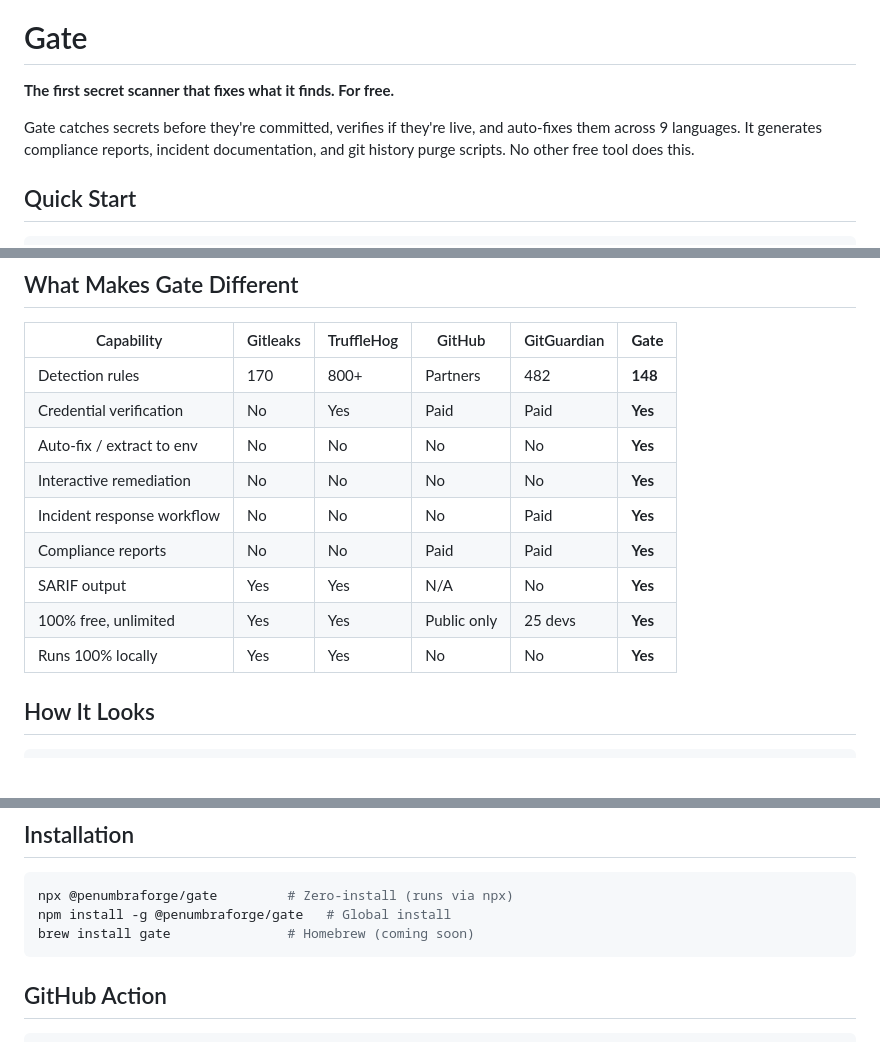
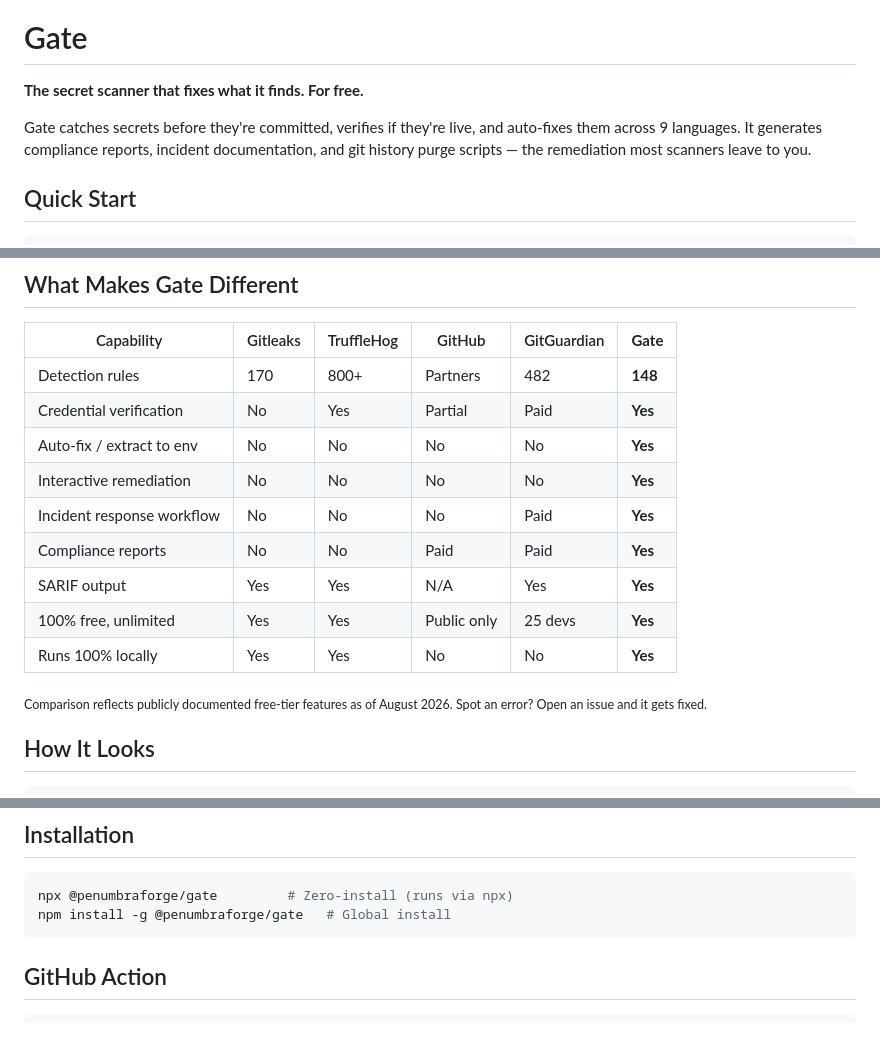
Before and after one commit to penumbraforge/gate, a Markdown page: README.md, 3 parts joined by grey strips. Drawn GitHub-style; blank space fills up the shorter version.

Commit message:
Align README with site: drop 'first', correct comparison cells, remove non-working brew line

````diff
--- a/README.md
+++ b/README.md
@@ -2,9 +2,9 @@
 
 # Gate
 
-**The first secret scanner that fixes what it finds. For free.**
+**The secret scanner that fixes what it finds. For free.**
 
-Gate catches secrets before they're committed, verifies if they're live, and auto-fixes them across 9 languages. It generates compliance reports, incident documentation, and git history purge scripts. No other free tool does this.
+Gate catches secrets before they're committed, verifies if they're live, and auto-fixes them across 9 languages. It generates compliance reports, incident documentation, and git history purge scripts — the remediation most scanners leave to you.
 
 ## Quick Start
 
@@ -39,14 +39,16 @@ That's it. Every commit is now protected.
 | Capability | Gitleaks | TruffleHog | GitHub | GitGuardian | **Gate** |
 |---|---|---|---|---|---|
 | Detection rules | 170 | 800+ | Partners | 482 | **148** |
-| Credential verification | No | Yes | Paid | Paid | **Yes** |
+| Credential verification | No | Yes | Partial | Paid | **Yes** |
 | Auto-fix / extract to env | No | No | No | No | **Yes** |
 | Interactive remediation | No | No | No | No | **Yes** |
 | Incident response workflow | No | No | No | Paid | **Yes** |
 | Compliance reports | No | No | Paid | Paid | **Yes** |
-| SARIF output | Yes | Yes | N/A | No | **Yes** |
+| SARIF output | Yes | Yes | N/A | Yes | **Yes** |
 | 100% free, unlimited | Yes | Yes | Public only | 25 devs | **Yes** |
 | Runs 100% locally | Yes | Yes | No | No | **Yes** |
+
+<sub>Comparison reflects publicly documented free-tier features as of August 2026. Spot an error? Open an issue and it gets fixed.</sub>
 
 ## How It Looks
 
@@ -101,7 +103,6 @@ gate help              Show all commands
 ```bash
 npx @penumbraforge/gate         # Zero-install (runs via npx)
 npm install -g @penumbraforge/gate   # Global install
-brew install gate               # Homebrew (coming soon)
 ```
 
 ## GitHub Action
````
